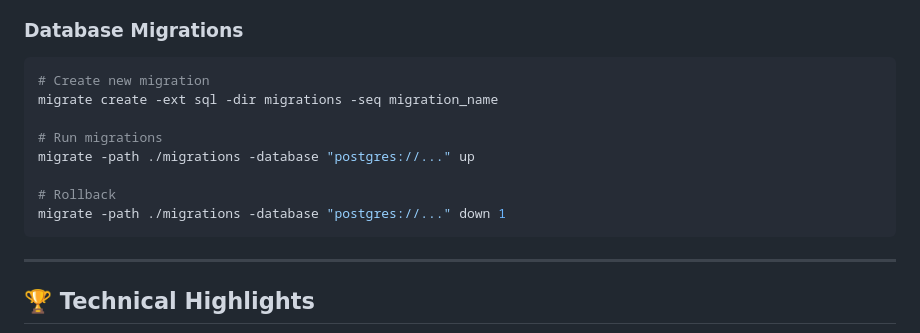
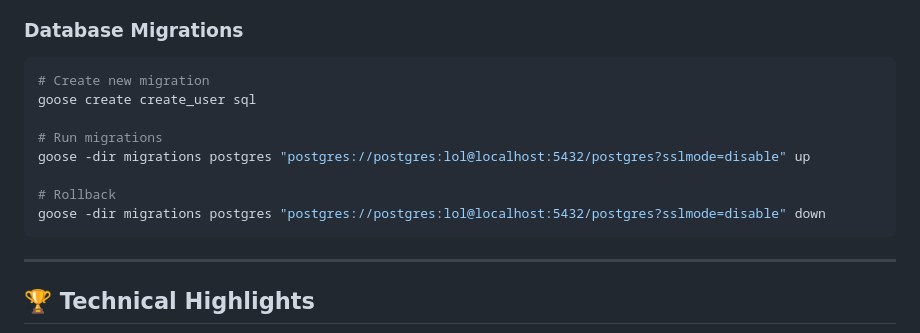
Before and after one commit to fsrn12/go_fullstack_movie_app, a Markdown page: README.md, the part around the change. GitHub-like rendering.

````diff
--- a/README.md
+++ b/README.md
@@ -314,13 +314,13 @@ golangci-lint run
 
 ```bash
 # Create new migration
-migrate create -ext sql -dir migrations -seq migration_name
+goose create create_user sql
 
 # Run migrations
-migrate -path ./migrations -database "postgres://..." up
+goose -dir migrations postgres "postgres://postgres:lol@localhost:5432/postgres?sslmode=disable" up
 
 # Rollback
-migrate -path ./migrations -database "postgres://..." down 1
+goose -dir migrations postgres "postgres://postgres:lol@localhost:5432/postgres?sslmode=disable" down
 ```
 
 ---
````
